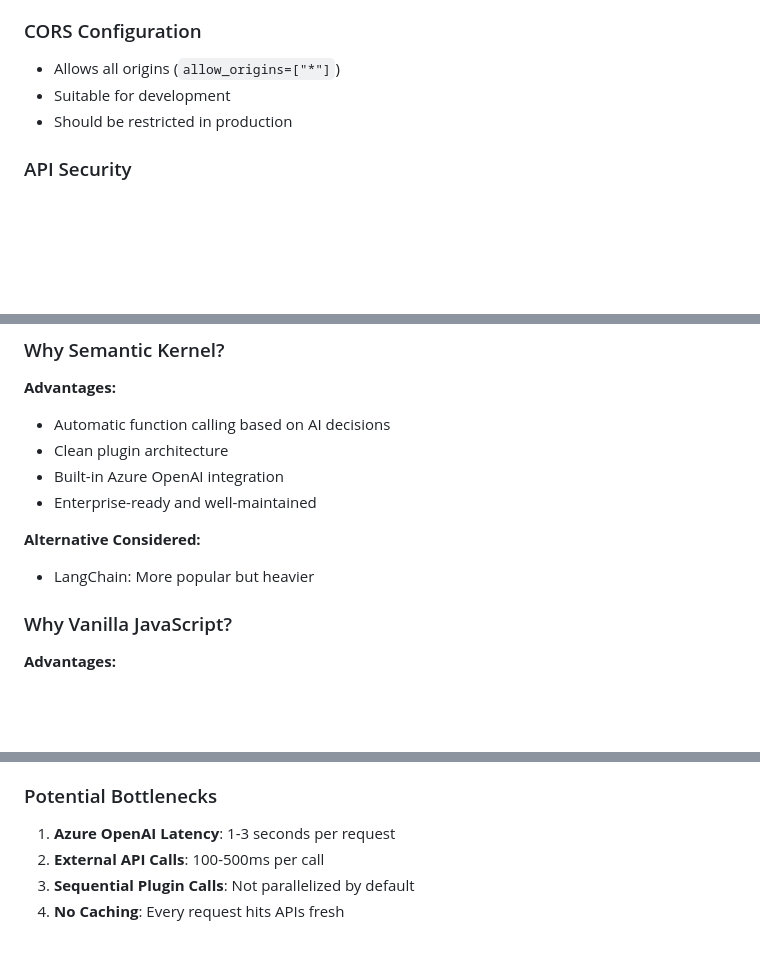
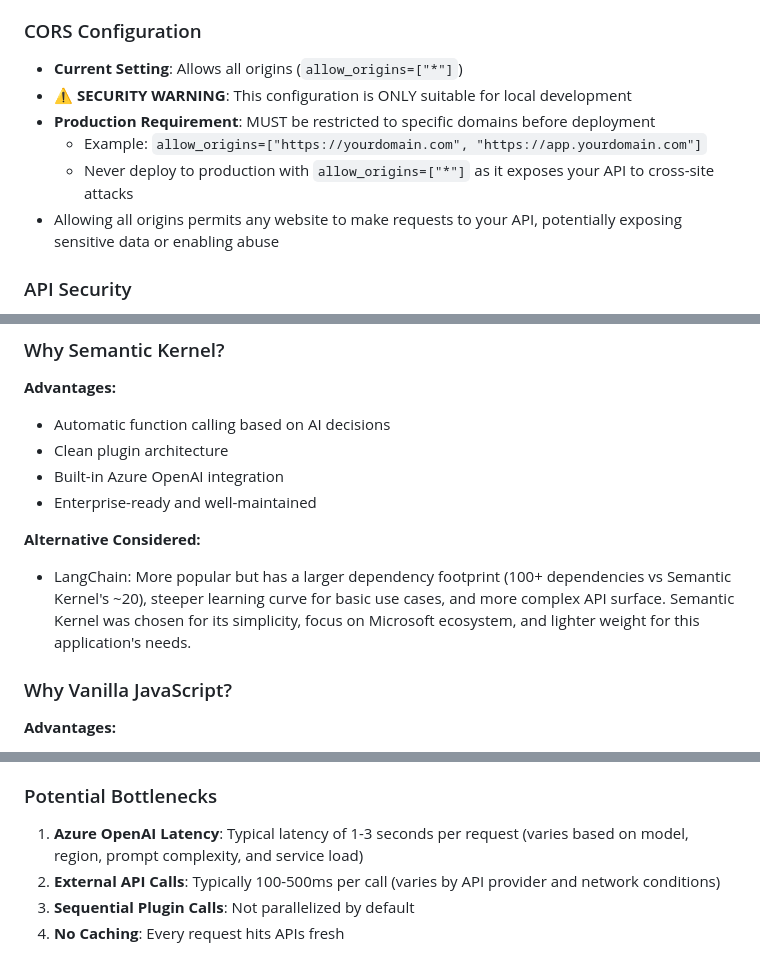
Before and after one commit to arvie993/personal-assistant-app, a Markdown page: architecture.md, 3 parts joined by grey strips. Rendered like a GitHub page; blank space fills up the shorter version.

Commit message:
Address code review feedback - improve security warnings and clarify technical details
Co-authored-by: arvie993 <72575271+arvie993@users.noreply.github.com>

```diff
--- a/architecture.md
+++ b/architecture.md
@@ -391,9 +392,12 @@ The backend uses Azure CLI credentials:
 
 ### CORS Configuration
 
-- Allows all origins (`allow_origins=["*"]`)
-- Suitable for development
-- Should be restricted in production
+- **Current Setting**: Allows all origins (`allow_origins=["*"]`)
+- **⚠️ SECURITY WARNING**: This configuration is ONLY suitable for local development
+- **Production Requirement**: MUST be restricted to specific domains before deployment
+  - Example: `allow_origins=["https://yourdomain.com", "https://app.yourdomain.com"]`
+  - Never deploy to production with `allow_origins=["*"]` as it exposes your API to cross-site attacks
+- Allowing all origins permits any website to make requests to your API, potentially exposing sensitive data or enabling abuse
 
 ### API Security
 
@@ -445,7 +449,7 @@ python -m http.server 3000
 - Enterprise-ready and well-maintained
 
 **Alternative Considered:**
-- LangChain: More popular but heavier
+- LangChain: More popular but has a larger dependency footprint (100+ dependencies vs Semantic Kernel's ~20), steeper learning curve for basic use cases, and more complex API surface. Semantic Kernel was chosen for its simplicity, focus on Microsoft ecosystem, and lighter weight for this application's needs.
 
 ### Why Vanilla JavaScript?
 
@@ -505,8 +509,8 @@ python -m http.server 3000
 
 ### Potential Bottlenecks
 
-1. **Azure OpenAI Latency**: 1-3 seconds per request
-2. **External API Calls**: 100-500ms per call
+1. **Azure OpenAI Latency**: Typical latency of 1-3 seconds per request (varies based on model, region, prompt complexity, and service load)
+2. **External API Calls**: Typically 100-500ms per call (varies by API provider and network conditions)
 3. **Sequential Plugin Calls**: Not parallelized by default
 4. **No Caching**: Every request hits APIs fresh
 
```
Also changed, not shown: other parts of architecture.md (+1 -0 lines).
